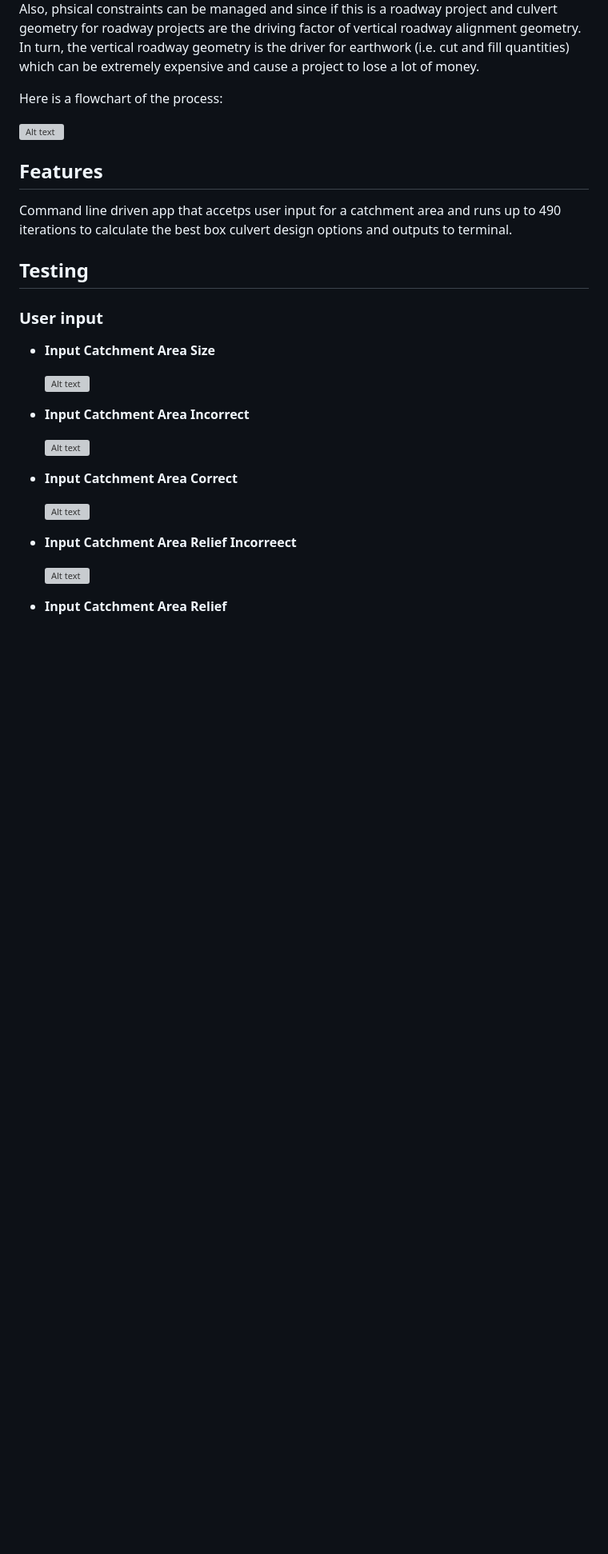
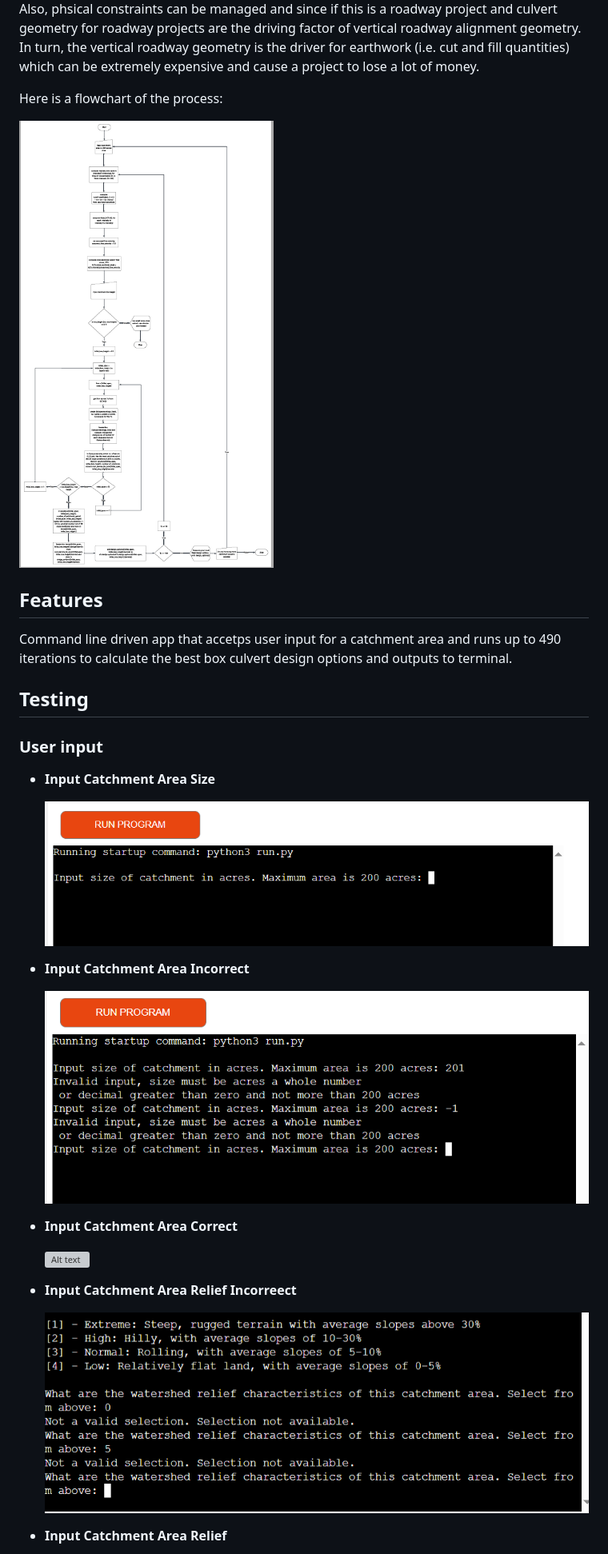
Before and after one commit to Pacman0126/quick_culvert_sizer, a Markdown page: README.md, the part around the change printed below. Shown: that part at 80% size. Drawn GitHub-style; blank space fills up the shorter version; grey boxes are pictures that could not be loaded.

```diff
--- a/README.md
+++ b/README.md
@@ -9,7 +9,7 @@ Incorrectly sizing a box culvert can lead to costly errors in the preliminary co
 
 Here is a flowchart of the process:
 
-![Alt text](images/flowhart.png)
+![Alt text](images/flowhart.PNG)
 
 
 
@@ -22,11 +22,11 @@ Command line driven app that accetps user input for a catchment area and runs up
 ### User input
   - __Input Catchment Area Size__
 
-      ![Alt text](images/input_catchment_area.png)
+      ![Alt text](images/input_catchment_area.PNG)
 
   - __Input Catchment Area Incorrect__
 
-      ![Alt text](images/input_catchment_area_incorrect.png)
+      ![Alt text](images/input_catchment_area_incorrect.PNG)
 
   - __Input Catchment Area Correct__
 
@@ -34,7 +34,7 @@ Command line driven app that accetps user input for a catchment area and runs up
 
   - __Input Catchment Area Relief Incorreect__
 
-      ![Alt text](images/input_catchment_area_relief_incorrect.png)
+      ![Alt text](images/input_catchment_area_relief_incorrect.PNG)
 
   - __Input Catchment Area Relief__
 
```
Also changed, not shown: other parts of README.md (+25 -25 lines).
